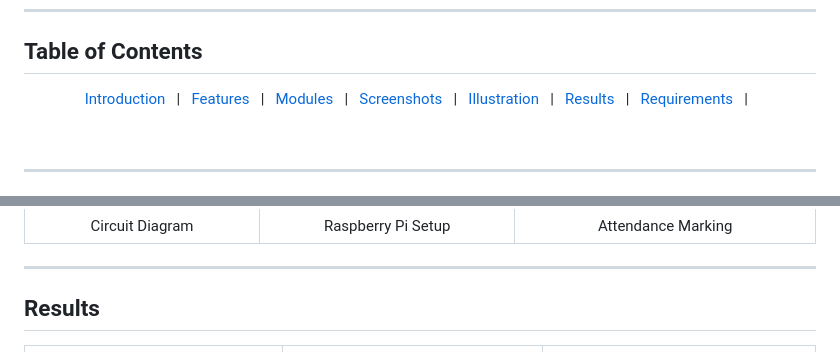
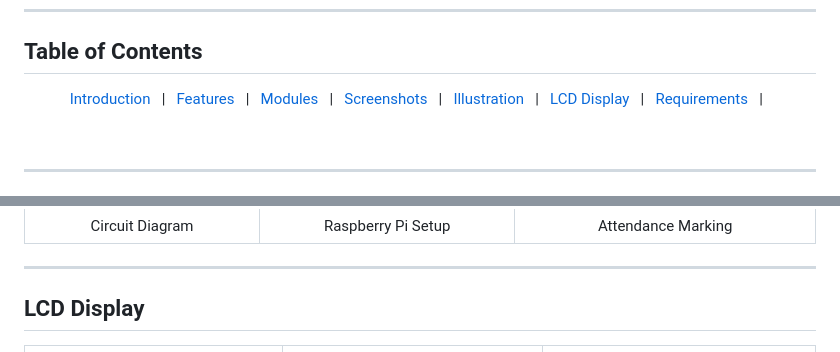
Before and after one commit to PrathameshPatil-01/B.E.PROJECT-ENTC, a Markdown page: README.md, 2 parts joined by grey strips. Drawn GitHub-style.

```diff
--- a/README.md
+++ b/README.md
@@ -13,7 +13,7 @@
   <a href="#modules">Modules</a> &#xa0; | &#xa0;
   <a href="#screenshots">Screenshots</a> &#xa0; | &#xa0;
   <a href="#illustration">Illustration </a> &#xa0; | &#xa0;
-  <a href="#results">Results</a> &#xa0; | &#xa0;
+  <a href="#lcd-display">LCD Display</a> &#xa0; | &#xa0;
   <a href="#requirements">Requirements</a> &#xa0; | &#xa0;
 
 </p>
@@ -83,7 +83,7 @@ Attendance records are collected and stored in an Excel sheet or a database, ens
 
 ---
 
-## Results
+## LCD Display
 
 | ![](Illustration/results/lcd_1.jpg)     | ![](Illustration/results/lcd_2.jpg) | ![](Illustration/results/lcd_3.jpg) |
 | :--------------------------------:      | :---------------------------------------: | :----------------------------------: |
```
